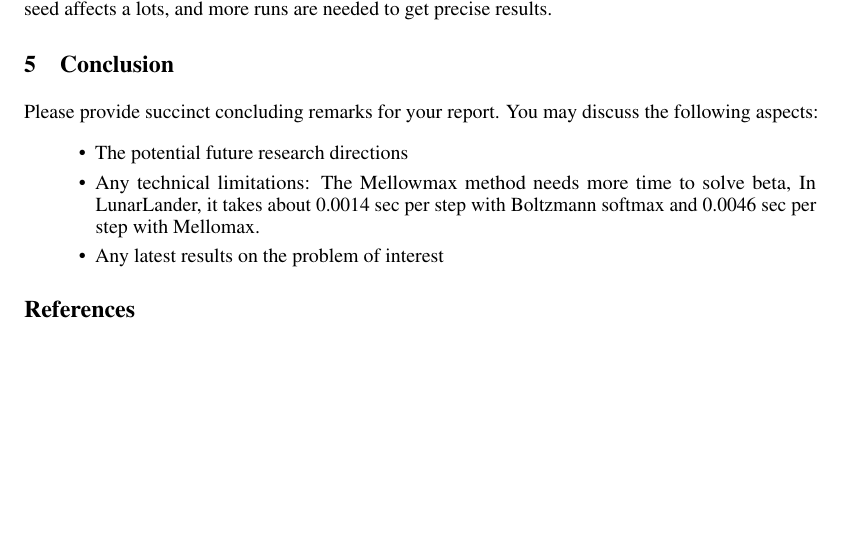
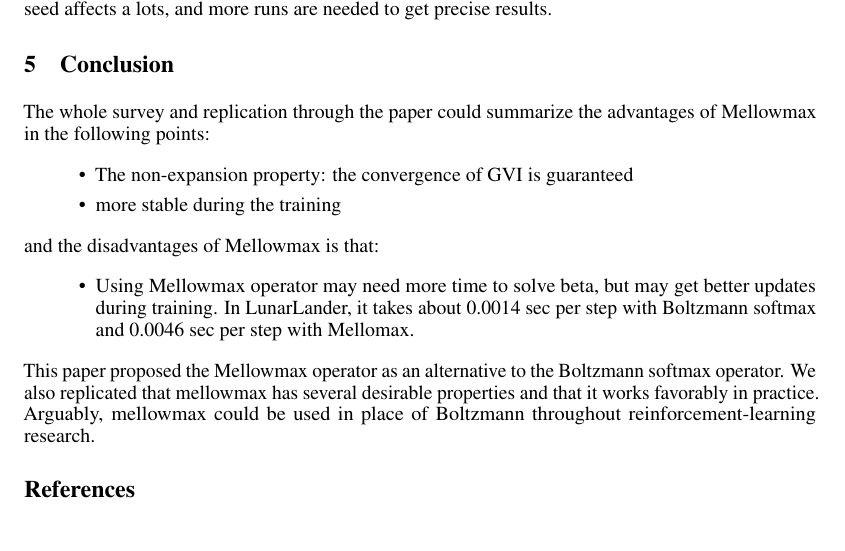
Before and after one commit to chan9988/Reinforcement_Learning_Implementation_Project-22, a LaTeX document (report/LunarLander_domain/report.tex, which reads report/LunarLander_domain/5-conclusion.tex): part of page 3 of 3, cut so that both start at the same text. Compiled offline with pdfLaTeX.

Commit message:
update conclusion

```diff
--- a/report/LunarLander_domain/5-conclusion.tex
+++ b/report/LunarLander_domain/5-conclusion.tex
@@ -1,10 +1,13 @@
 \section{Conclusion}
 \label{section:conclusion}
-Please provide succinct concluding remarks for your report. You may discuss the following aspects:
+The whole survey and replication through the paper could summarize the advantages of Mellowmax in the following points:
 \begin{itemize}
-    \item The potential future research directions
-    \item Any technical limitations: The Mellowmax method needs more time to solve beta, In LunarLander,
-    it takes about 0.0014 sec per step with Boltzmann softmax and 0.0046 sec per step with Mellomax.
-
-    \item Any latest results on the problem of interest
+\item The non-expansion property: the convergence of GVI is guaranteed
+\item more stable during the training
 \end{itemize}
+and the disadvantages of Mellowmax is that:
+\begin{itemize}
+\item Using Mellowmax operator may need more time to solve beta, but may get better updates during training.
+In LunarLander, it takes about 0.0014 sec per step with Boltzmann softmax and 0.0046 sec per step with Mellomax.
+\end{itemize}
+This paper proposed the Mellowmax operator as an alternative to the Boltzmann softmax operator. We also replicated that mellowmax has several desirable properties and that it works favorably in practice. Arguably, mellowmax could be used in place of Boltzmann throughout reinforcement-learning research.
```
